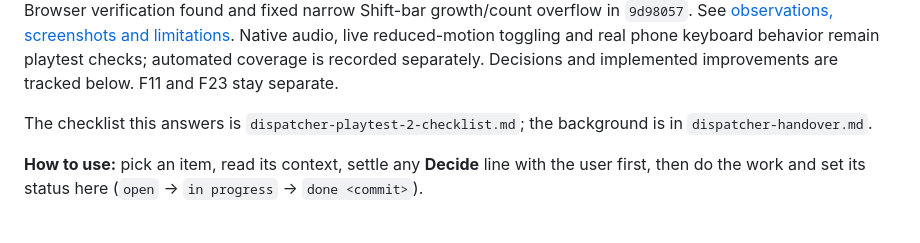
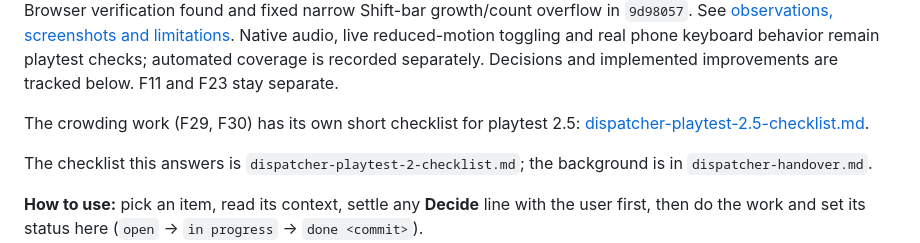
Before and after one commit to mirzanorazman/kl-metro-typing, a Markdown page: docs/superpowers/dispatcher-playtest-2-feedback.md, the part around the change. Rendered like a GitHub page; blank space fills up the shorter version.

Commit message:
docs: playtest 2.5 checklist for the crowding hint and the failed-Shift camera
Co-Authored-By: Claude Opus 5.5 <noreply@anthropic.com>

```diff
--- a/docs/superpowers/dispatcher-playtest-2-feedback.md
+++ b/docs/superpowers/dispatcher-playtest-2-feedback.md
@@ -36,6 +36,9 @@ verification found and fixed narrow Shift-bar growth/count overflow in
 Native audio, live reduced-motion toggling and real phone keyboard behavior
 remain playtest checks; automated coverage is recorded separately. Decisions
 and implemented improvements are tracked below. F11 and F23 stay separate.
+
+The crowding work (F29, F30) has its own short checklist for playtest 2.5:
+[dispatcher-playtest-2.5-checklist.md](dispatcher-playtest-2.5-checklist.md).
 
 The checklist this answers is `dispatcher-playtest-2-checklist.md`; the
 background is in `dispatcher-handover.md`.
```
Also changed, not shown: docs/superpowers/dispatcher-playtest-2.5-checklist.md (added, +84 -0 lines).
